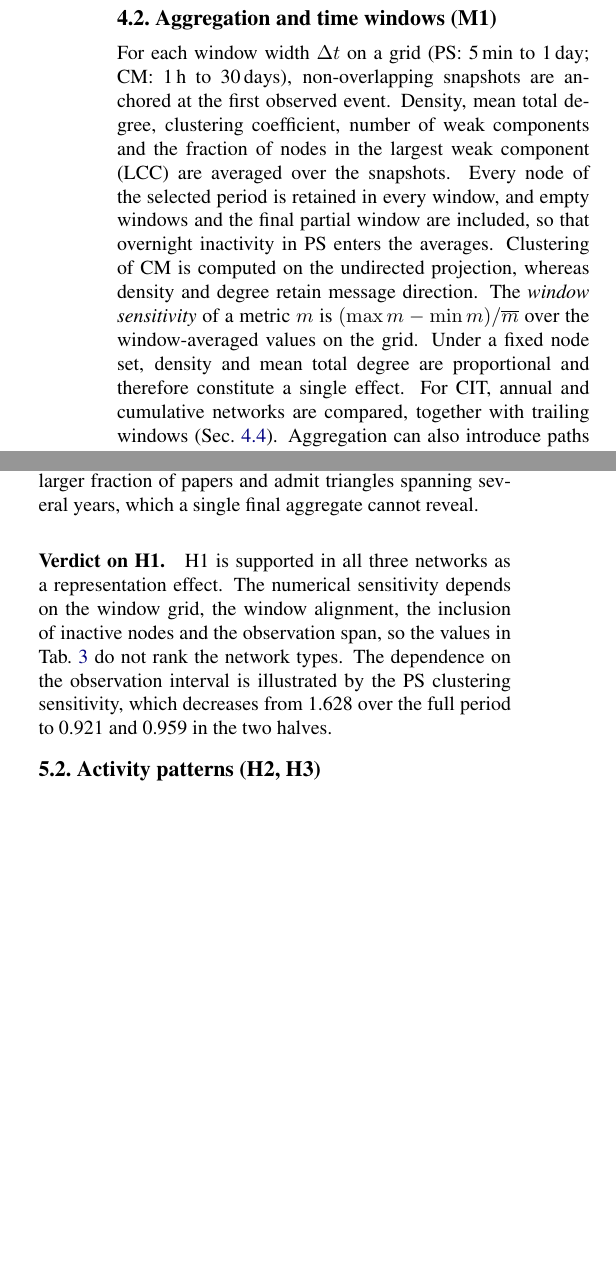
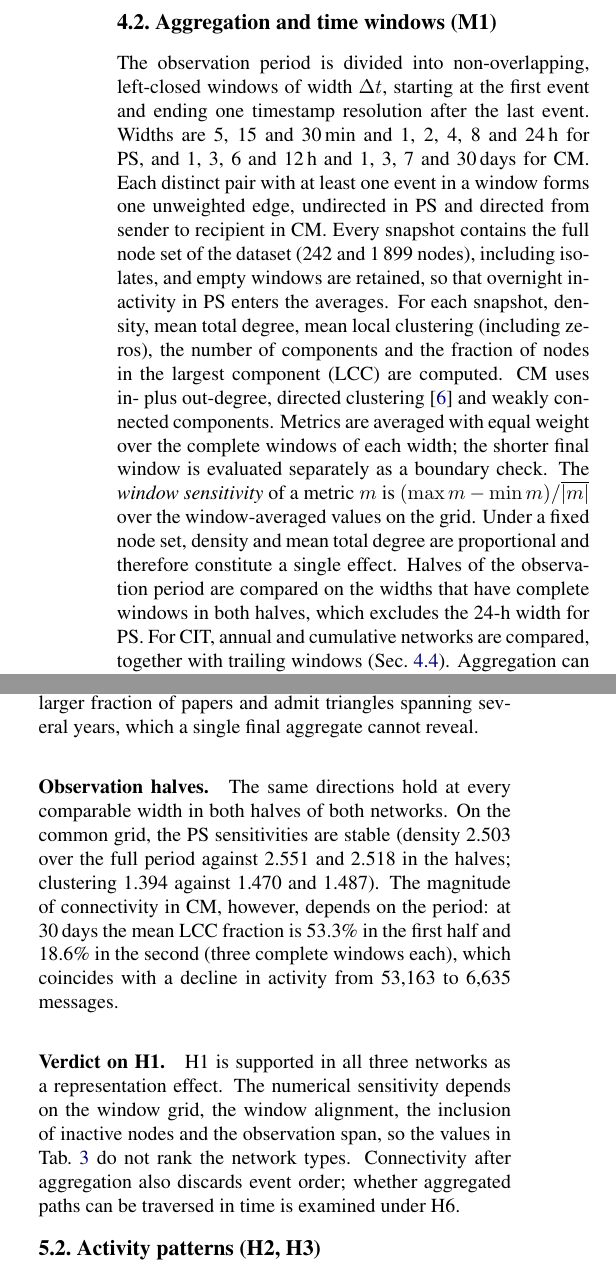
Before and after one commit to Hibanaw/Temporal-Networks-Report, a LaTeX paper (main.tex, which reads sections/methods.tex, sections/results_aggregation.tex): two parts of the columns of pages 4 and 7 of 15, joined at a grey line, cut so that both start at the same text, the shorter picture padded with empty space. Compiled offline with pdfLaTeX.

Commit message:
Adopt Member A's M1 aggregation results for PS and CM
H1 for PS and CM now follows Member A's protocol: complete windows
averaged with equal weight (the final partial window is a separate
boundary check), CM grid 1h-30d with a 3-h width, directed (Fagiolo)
clustering and in+out degree for CM. Sensitivities, Fig. 2, the
robustness and cross-network tables are updated. Halves are compared on
the common window grid, on which the PS sensitivities are stable; the
earlier statement of an interval-dependent PS clustering sensitivity
came from mismatched grids and is removed. A's activity description
and CC BY-NC-SA 3.0 licence are added to the Data section.

Co-Authored-By: Claude Opus 5.5 <noreply@anthropic.com>

```diff
--- a/sections/methods.tex
+++ b/sections/methods.tex
@@ -50,16 +50,23 @@ cumulative network $G(\le t)$ contains all events up to $t$.
 
 \subsection{Aggregation and time windows (M1)}
 \label{sec:m-aggregation}
-For each window width $\Delta t$ on a grid (PS: 5\,min to 1\,day; CM: 1\,h to 30\,days),
-non-overlapping snapshots are anchored at the first observed event. Density, mean total
-degree, clustering coefficient, number of weak components and the fraction of nodes in
-the largest weak component (LCC) are averaged over the snapshots. Every node of the
-selected period is retained in every window, and empty windows and the final partial
-window are included, so that overnight inactivity in PS enters the averages. Clustering
-of CM is computed on the undirected projection, whereas density and degree retain message
-direction. The \emph{window sensitivity} of a metric $m$ is $(\max m-\min m)/\overline m$
-over the window-averaged values on the grid. Under a fixed node set, density and mean total
-degree are proportional and therefore constitute a single effect. For CIT, annual and
+The observation period is divided into non-overlapping, left-closed windows of width
+$\Delta t$, starting at the first event and ending one timestamp resolution after the last
+event. Widths are 5, 15 and 30\,min and 1, 2, 4, 8 and 24\,h for PS, and 1, 3, 6 and
+12\,h and 1, 3, 7 and 30\,days for CM. Each distinct pair with at least one event in a
+window forms one unweighted edge, undirected in PS and directed from sender to recipient
+in CM. Every snapshot contains the full node set of the dataset (242 and 1\,899 nodes),
+including isolates, and empty windows are retained, so that overnight inactivity in PS
+enters the averages. For each snapshot, density, mean total degree, mean local clustering
+(including zeros), the number of components and the fraction of nodes in the largest
+component (LCC) are computed. CM uses in- plus out-degree, directed clustering
+\citep{fagiolo2007clustering} and weakly connected components. Metrics are averaged with
+equal weight over the complete windows of each width; the shorter final window is
+evaluated separately as a boundary check. The \emph{window sensitivity} of a metric $m$ is
+$(\max m-\min m)/\overline{|m|}$ over the window-averaged values on the grid. Under a fixed
+node set, density and mean total degree are proportional and therefore constitute a single
+effect. Halves of the observation period are compared on the widths that have complete
+windows in both halves, which excludes the 24-h width for PS. For CIT, annual and
 cumulative networks are compared, together with trailing windows (\cref{sec:m-evolution}).
 Aggregation can also introduce paths that cannot be traversed in time: if $c$--$d$ occurs
 before $a$--$b$ and $b$--$c$, the static path $a$--$b$--$c$--$d$ is not time-respecting
--- a/sections/results_aggregation.tex
+++ b/sections/results_aggregation.tex
@@ -41,10 +45,17 @@ correlation. Over trailing windows of 1--10 years, the sensitivities are 1.798 f
 windows connect a larger fraction of papers and admit triangles spanning several years,
 which a single final aggregate cannot reveal.
 
+\paragraph{Observation halves.}
+The same directions hold at every comparable width in both halves of both networks. On
+the common grid, the PS sensitivities are stable (density 2.503 over the full period
+against 2.551 and 2.518 in the halves; clustering 1.394 against 1.470 and 1.487). The
+magnitude of connectivity in CM, however, depends on the period: at 30\,days the mean LCC
+fraction is 53.3\% in the first half and 18.6\% in the second (three complete windows each),
+which coincides with a decline in activity from 53,163 to 6,635 messages.
+
 \paragraph{Verdict on H1.}
 H1 is supported in all three networks as a representation effect. The numerical
 sensitivity depends on the window grid, the window alignment, the inclusion of inactive
 nodes and the observation span, so the values in \cref{tab:a-windows} do not rank the
-network types. The dependence on the observation interval is illustrated by the PS
-clustering sensitivity, which decreases from 1.628 over the full period to 0.921 and 0.959
-in the two halves.
+network types. Connectivity after aggregation also discards event order; whether
+aggregated paths can be traversed in time is examined under H6.
```
Also changed, not shown: references.bib (+9 -0 lines), sections/data.tex (+7 -3 lines), sections/discussion.tex (+2 -2 lines), sections/results_cross.tex (+2 -2 lines), sections/results_robustness.tex (+7 -7 lines), figures/ac_m1_windows.pdf, figures/c_activity_reproduced.pdf, figures/d_reachability_multistart.pdf, figures/d_sir_event_seeds.pdf, main.pdf, sections/results_aggregation.tex (24 more changed lines), 1 other file.
